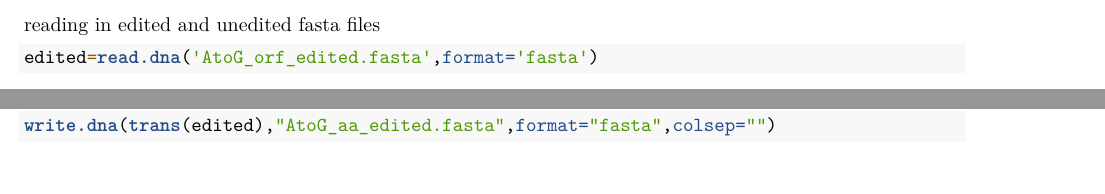
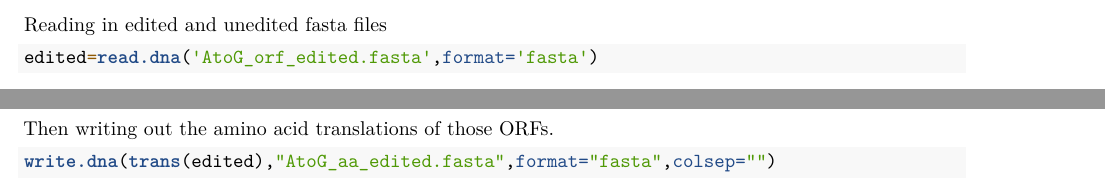
Before and after one commit to KirtOnthank/Octopus_rubescens_optic_lobe_RNA_Editing, an R Markdown document (RNA_Editing.Rmd): two parts of page 2 of 3, joined at a grey line, cut so that both start at the same text. Rendered offline with R 4.5, knitr and Pandoc, then LaTeX, with nearby package versions; some code elsewhere in the file could not run offline.

Commit message:
A bit more adding

````diff
--- a/RNA_Editing.Rmd
+++ b/RNA_Editing.Rmd
@@ -57,13 +57,13 @@ This calls the script that takes the fasta with only the ORF sequences from nons
 python3 make_edits_in_fasta.py AtoG_nonsyn_sig_edits.csv AtoG_orf.fasta
 ```
 
-reading in edited and unedited fasta files
+Reading in edited and unedited fasta files
 ```{r}
 edited=read.dna('AtoG_orf_edited.fasta',format='fasta')
 unedited=read.dna('AtoG_orf_unedited.fasta',format='fasta')
 ```
 
-
+Then writing out the amino acid translations of those ORFs.
 ```{r}
 write.dna(trans(edited),"AtoG_aa_edited.fasta",format="fasta",colsep="")
 write.dna(trans(unedited),"AtoG_aa_unedited.fasta",format="fasta",colsep="")
````
